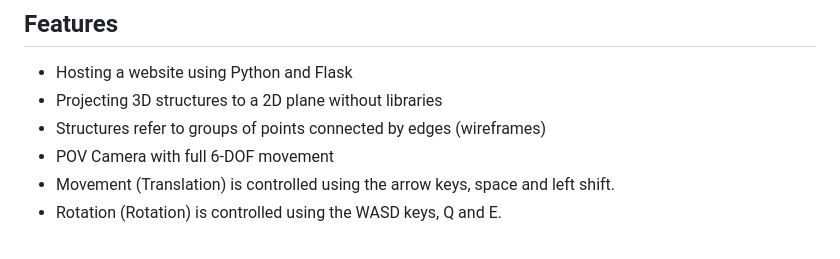
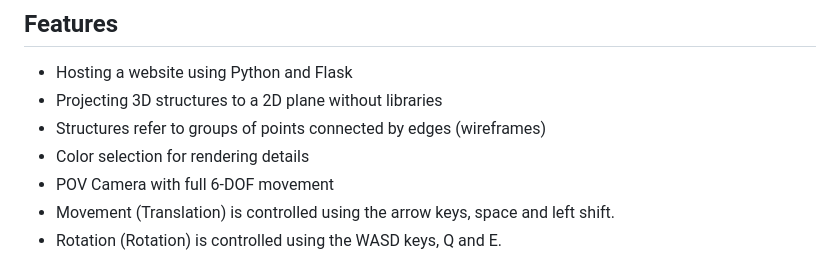
Before and after one commit to CCernusca/webblocks, a Markdown page: README.md, the part around the change printed below. GitHub-like rendering.

```diff
--- a/README.md
+++ b/README.md
@@ -7,6 +7,7 @@ This is a little project which experiments with the rendering of and interaction
 - Hosting a website using Python and Flask
 - Projecting 3D structures to a 2D plane without libraries
 - Structures refer to groups of points connected by edges (wireframes)
+- Color selection for rendering details
 - POV Camera with full 6-DOF movement
 - Movement (Translation) is controlled using the arrow keys, space and left shift.
 - Rotation (Rotation) is controlled using the WASD keys, Q and E.
```
Also changed, not shown: other parts of README.md (+5 -0 lines), assets/showcase/image.png (added), 1 other file.
